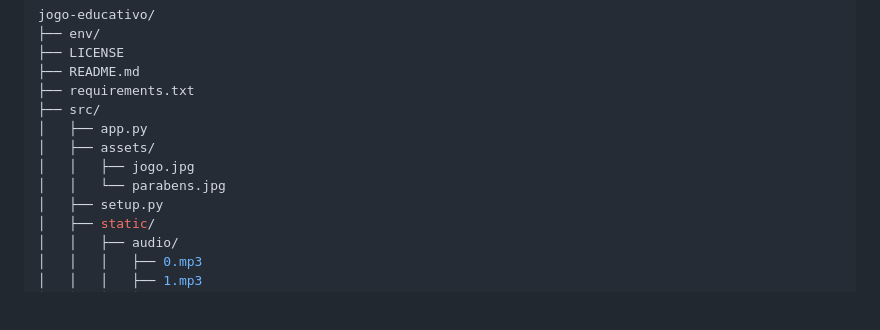
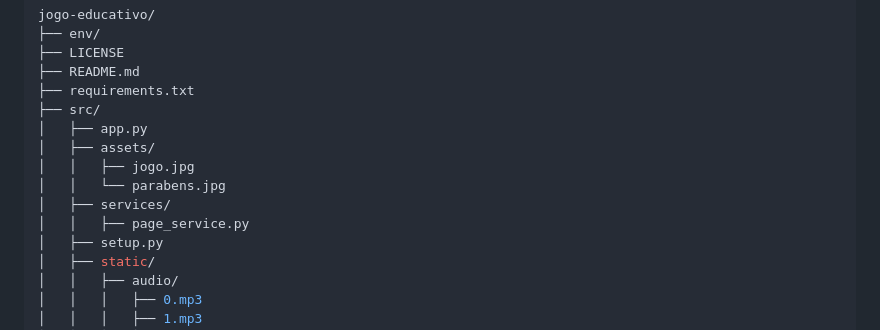
Before and after one commit to jorgevalega/jogo-educativo, a Markdown page: README.md, the part around the change. Rendered like a GitHub page; blank space fills up the shorter version.

Commit message:
feat: adiciona pasta faltante na estrutura de pastas

```diff
--- a/README.md
+++ b/README.md
@@ -97,6 +97,8 @@ jogo-educativo/
 │   ├── assets/
 │   │   ├── jogo.jpg
 │   │   └── parabens.jpg
+│   ├── services/
+│   │   ├── page_service.py
 │   ├── setup.py
 │   ├── static/
 │   │   ├── audio/
```
